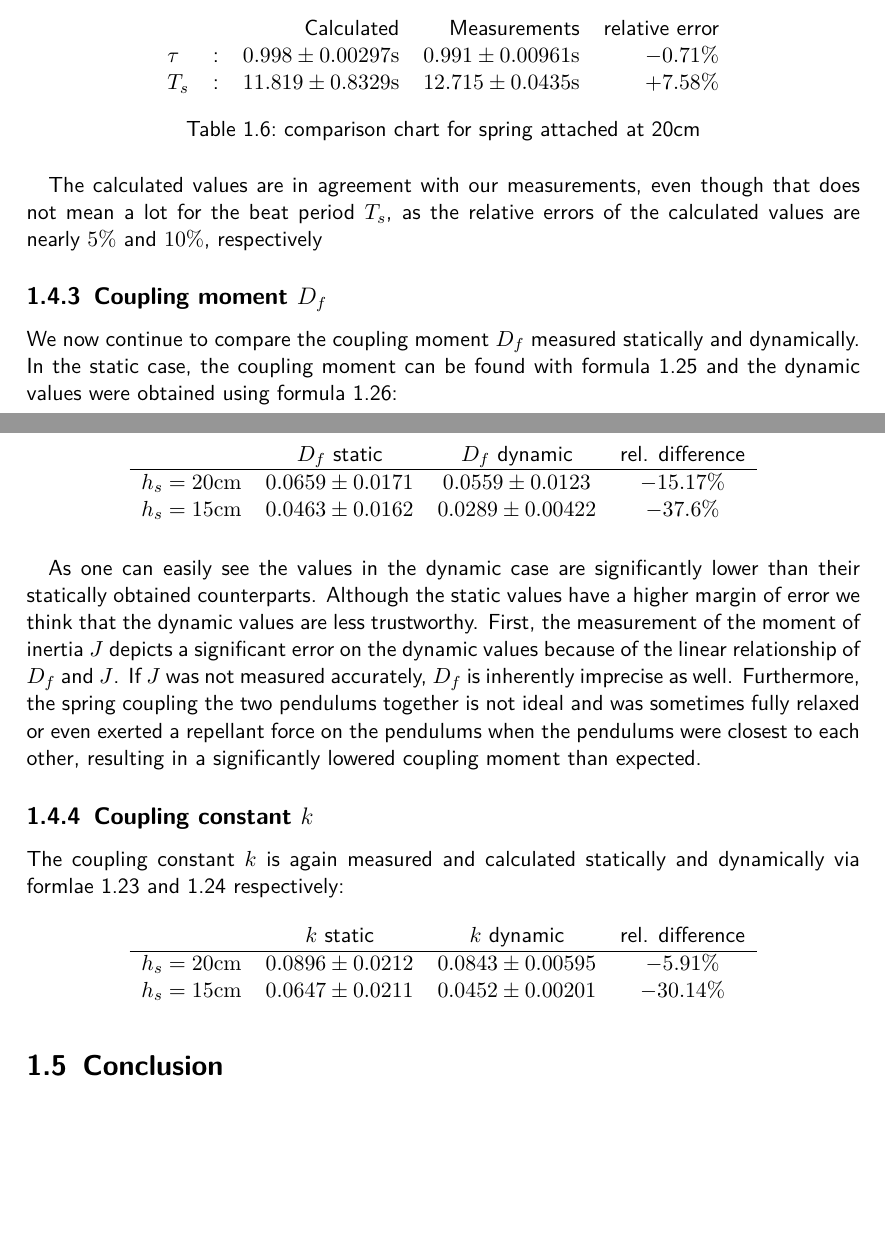
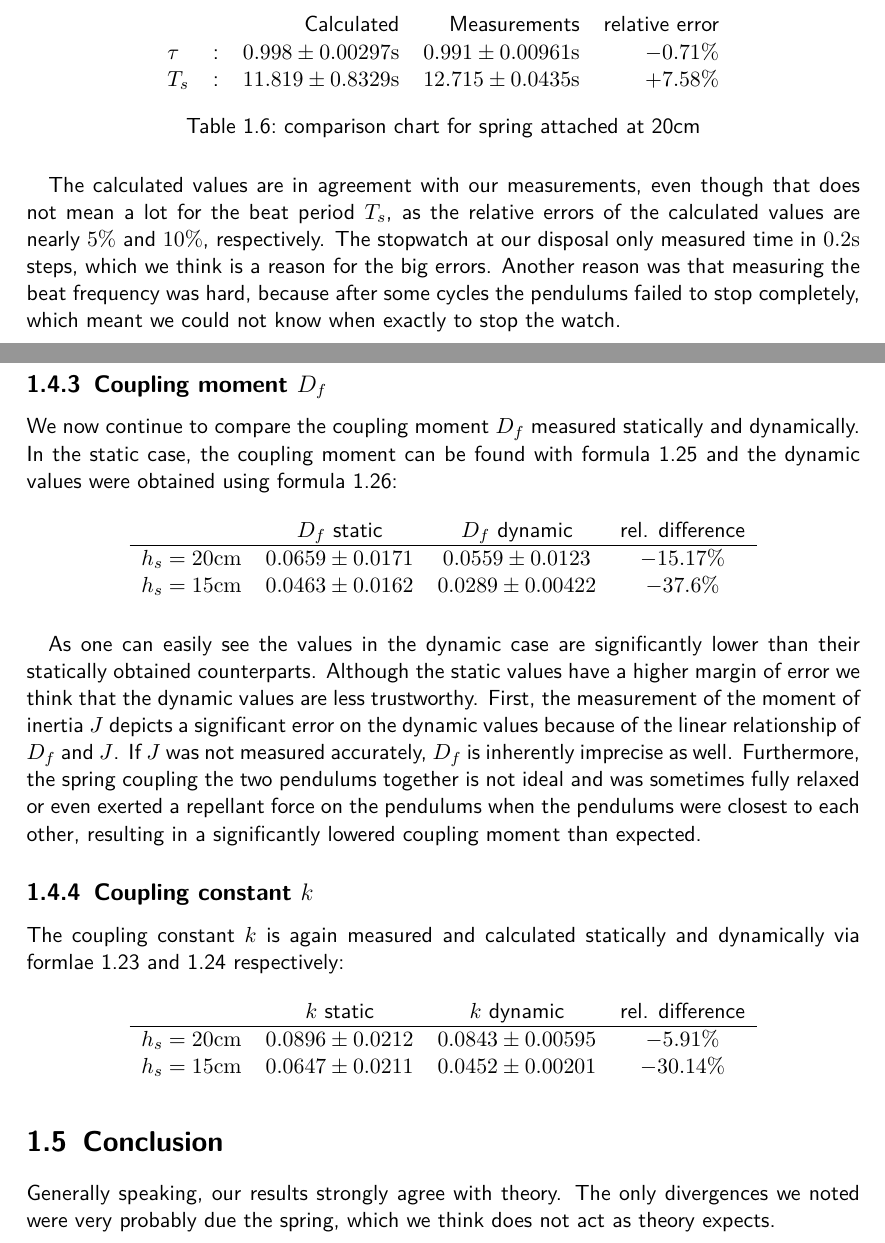
Before and after one commit to HappyEmu/physics-reports, a LaTeX thesis (exp7/report/report7.tex): two parts of pages 10 and 11 of 12, joined at a grey line, cut so that both start at the same text, the shorter picture padded with empty space. Compiled offline with pdfLaTeX.

Commit message:
further work
	modified:   exp7/report/report7.tex

```diff
--- a/exp7/report/report7.tex
+++ b/exp7/report/report7.tex
@@ -314,7 +314,7 @@ Next, we proceed to comparing the measured values of $\tau$ and $T_s$ to the the
 	\caption{comparison chart for spring attached at 20cm}
 \end{table}
 
-The calculated values are in agreement with our measurements, even though that does not mean a lot for the beat period $T_s$, as the relative errors of the calculated values are nearly $5\%$ and $10\%$, respectively
+The calculated values are in agreement with our measurements, even though that does not mean a lot for the beat period $T_s$, as the relative errors of the calculated values are nearly $5\%$ and $10\%$, respectively. The stopwatch at our disposal only measured time in $0.2\unit{s}$ steps, which we think is a reason for the big errors. Another reason was that measuring the beat frequency was hard, because after some cycles the pendulums failed to stop completely, which meant we could not know when exactly to stop the watch.
 
 
 \subsection{Coupling moment $D_f$}
@@ -348,6 +348,7 @@ $h_s = 15 \unit{cm}$ & $0.0647 \pm 0.0211$ & $0.0452 \pm 0.00201$ & $-30.14\%$\\
 \end{table}
 
 \section{Conclusion}
+Generally speaking, our results strongly agree with theory. The only divergences we noted were very probably due the spring, which we think does not act as theory expects.
 
 \begin{thebibliography}{9}
 
```
